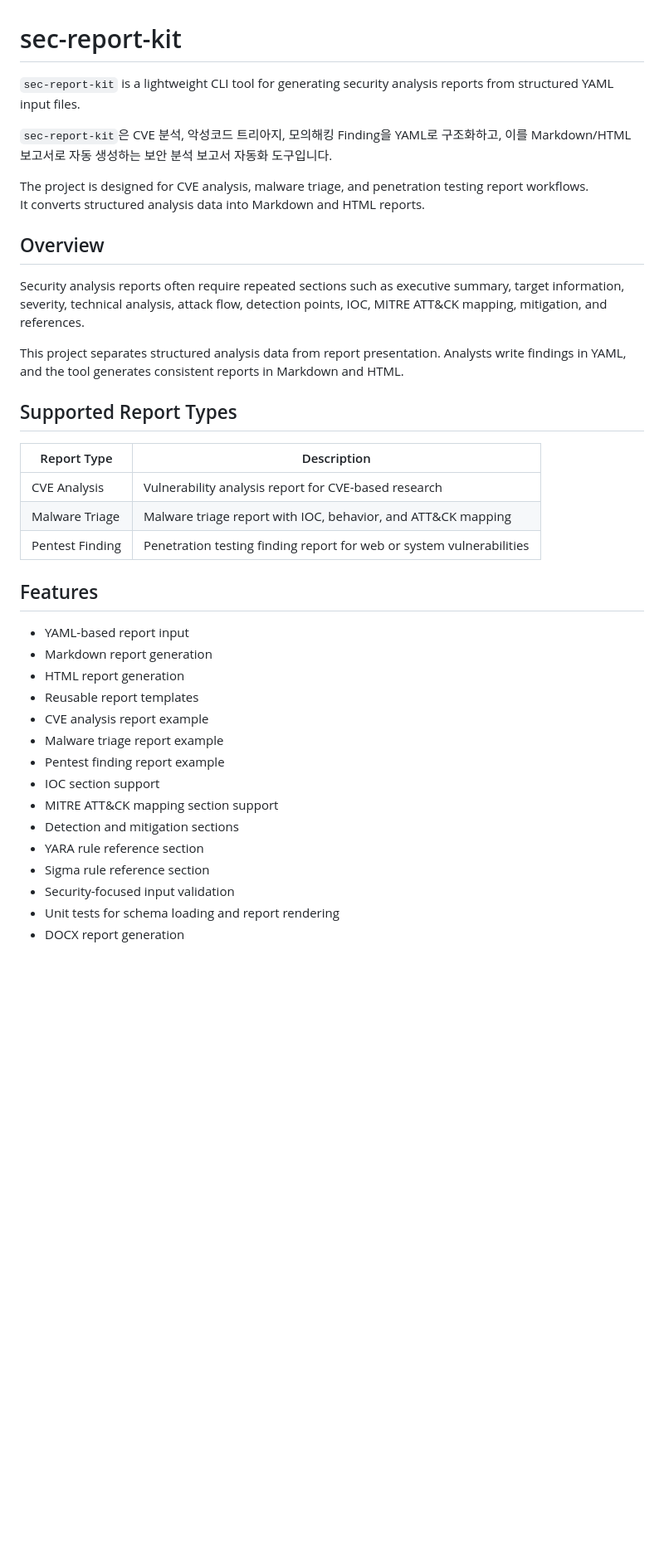
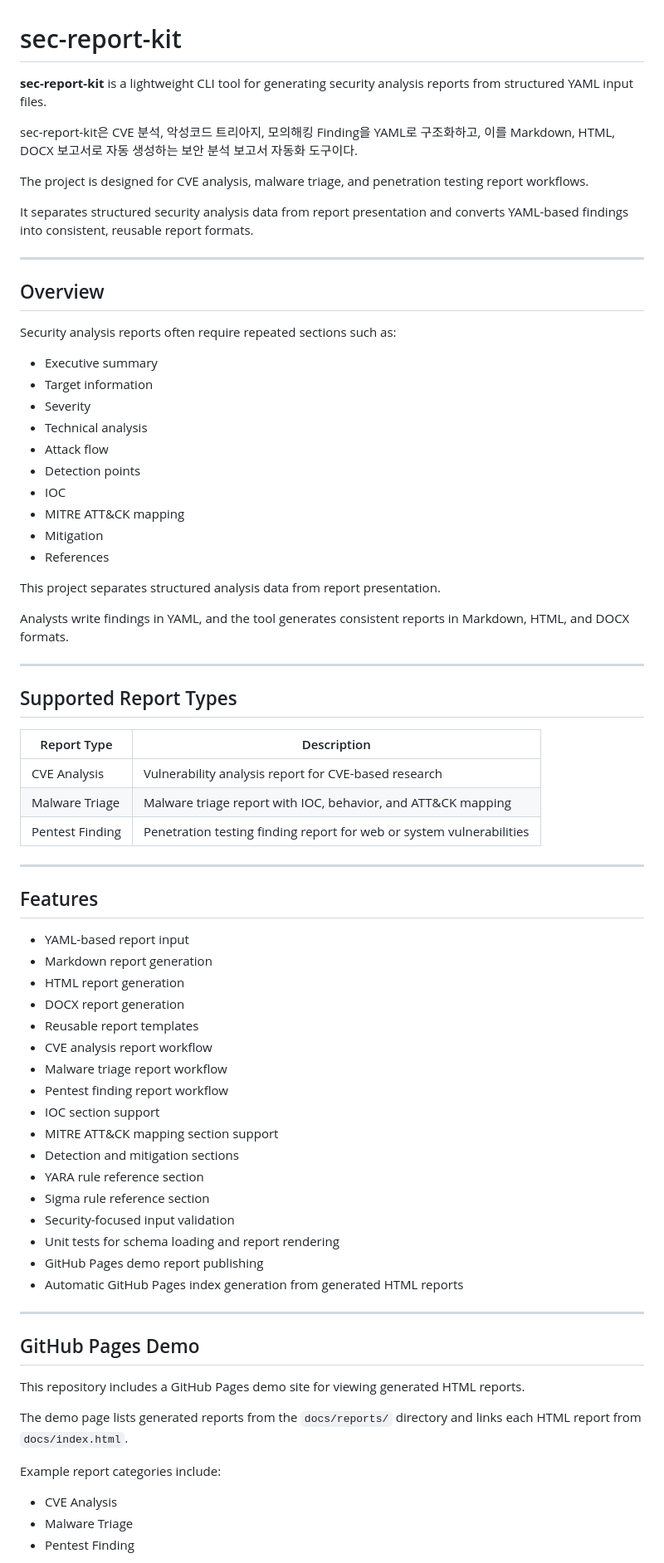
Before and after one commit to ODamDam/sec-report-kit, a Markdown page: README.md, the part around one of its changes. Shown at 83% size. Drawn GitHub-style; blank space fills up the shorter version.

Commit message:
Update README and GitHub Pages report workflow

```diff
--- a/README.md
+++ b/README.md
@@ -1,41 +1,77 @@
 # sec-report-kit
 
-`sec-report-kit` is a lightweight CLI tool for generating security analysis reports from structured YAML input files.
+**sec-report-kit** is a lightweight CLI tool for generating security analysis reports from structured YAML input files.
 
-`sec-report-kit`은 CVE 분석, 악성코드 트리아지, 모의해킹 Finding을 YAML로 구조화하고, 이를 Markdown/HTML 보고서로 자동 생성하는 보안 분석 보고서 자동화 도구입니다.
+sec-report-kit은 CVE 분석, 악성코드 트리아지, 모의해킹 Finding을 YAML로 구조화하고, 이를 Markdown, HTML, DOCX 보고서로 자동 생성하는 보안 분석 보고서 자동화 도구이다.
 
 The project is designed for CVE analysis, malware triage, and penetration testing report workflows.
-It converts structured analysis data into Markdown and HTML reports.
+
+It separates structured security analysis data from report presentation and converts YAML-based findings into consistent, reusable report formats.
+
+---
 
 ## Overview
 
-Security analysis reports often require repeated sections such as executive summary, target information, severity, technical analysis, attack flow, detection points, IOC, MITRE ATT&CK mapping, mitigation, and references.
+Security analysis reports often require repeated sections such as:
 
-This project separates structured analysis data from report presentation. Analysts write findings in YAML, and the tool generates consistent reports in Markdown and HTML.
+* Executive summary
+* Target information
+* Severity
+* Technical analysis
+* Attack flow
+* Detection points
+* IOC
+* MITRE ATT&CK mapping
+* Mitigation
+* References
 
+This project separates structured analysis data from report presentation.
+
+Analysts write findings in YAML, and the tool generates consistent reports in Markdown, HTML, and DOCX formats.
+
+---
 
 ## Supported Report Types
 
-| Report Type | Description |
-|---|---|
-| CVE Analysis | Vulnerability analysis report for CVE-based research |
-| Malware Triage | Malware triage report with IOC, behavior, and ATT&CK mapping |
+| Report Type     | Description                                                          |
+| --------------- | -------------------------------------------------------------------- |
+| CVE Analysis    | Vulnerability analysis report for CVE-based research                 |
+| Malware Triage  | Malware triage report with IOC, behavior, and ATT&CK mapping         |
 | Pentest Finding | Penetration testing finding report for web or system vulnerabilities |
+
+---
 
 ## Features
 
-- YAML-based report input
-- Markdown report generation
-- HTML report generation
-- Reusable report templates
-- CVE analysis report example
-- Malware triage report example
-- Pentest finding report example
-- IOC section support
-- MITRE ATT&CK mapping section support
-- Detection and mitigation sections
-- YARA rule reference section
-- Sigma rule reference section
-- Security-focused input validation
-- Unit tests for schema loading and report rendering
-- DOCX report generation
+* YAML-based report input
+* Markdown report generation
+* HTML report generation
+* DOCX report generation
+* Reusable report templates
+* CVE analysis report workflow
+* Malware triage report workflow
+* Pentest finding report workflow
+* IOC section support
+* MITRE ATT&CK mapping section support
+* Detection and mitigation sections
+* YARA rule reference section
+* Sigma rule reference section
+* Security-focused input validation
+* Unit tests for schema loading and report rendering
+* GitHub Pages demo report publishing
+* Automatic GitHub Pages index generation from generated HTML reports
+
+---
+
+## GitHub Pages Demo
+
+This repository includes a GitHub Pages demo site for viewing generated HTML reports.
+
+The demo page lists generated reports from the `docs/reports/` directory and links each HTML report from `docs/index.html`.
+
+Example report categories include:
+
+* CVE Analysis
+* Malware Triage
+* Pentest Finding
+
```
Also changed, not shown: other parts of README.md (+167 -71 lines).
